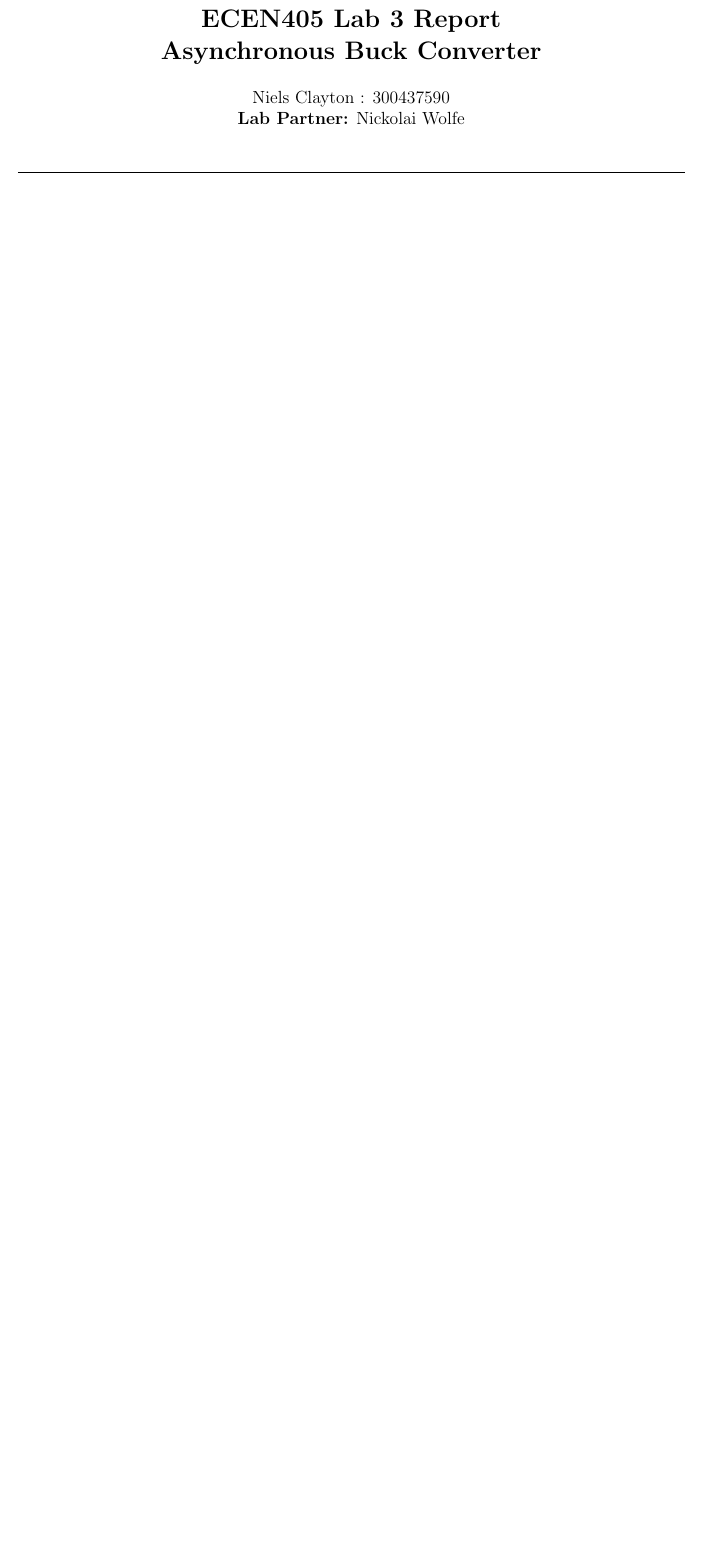
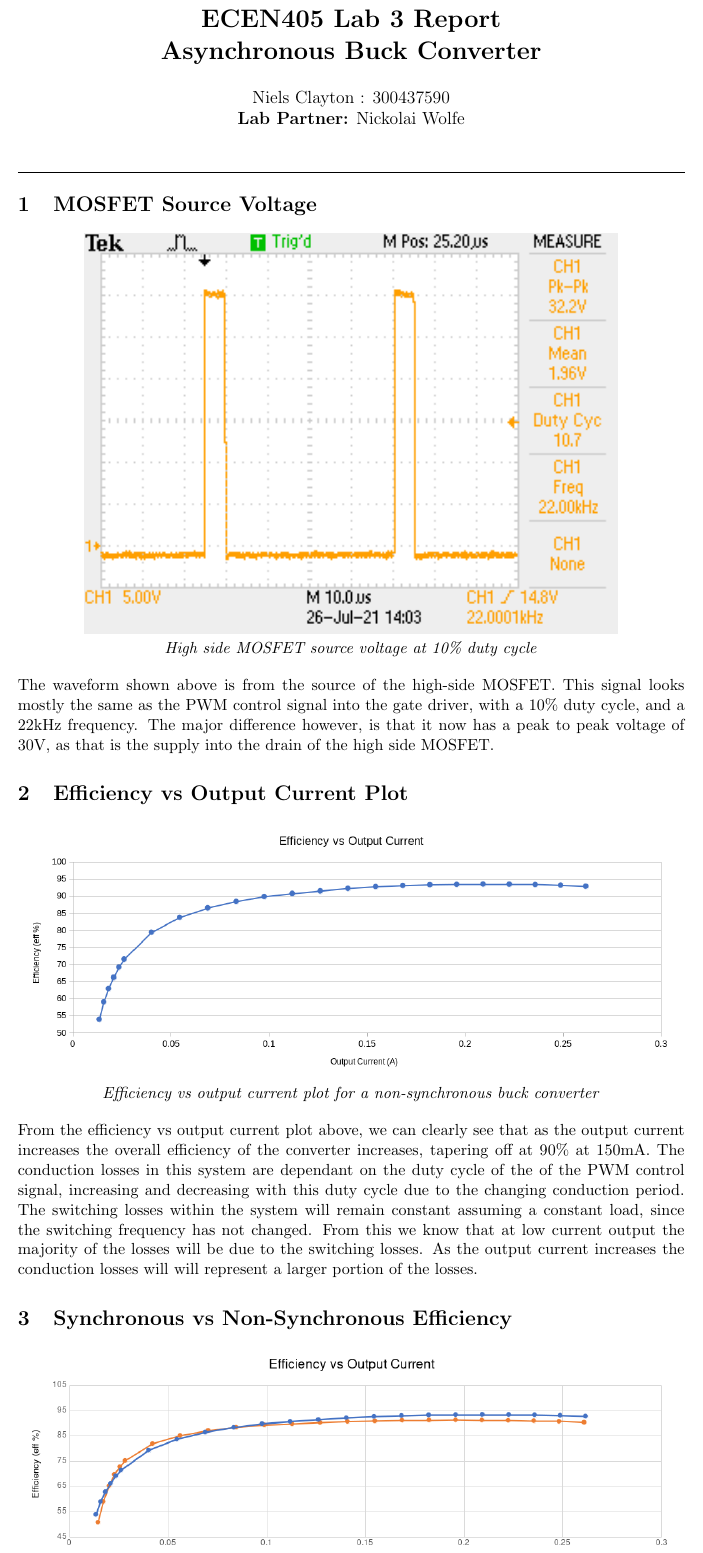
Before and after one commit to Niels-Clayton/Uni-Notes, a LaTeX document (Tri 2/ECEN405/Lab 3/report/Lab 3.tex): part of the page, cut so that both start at the same text, the shorter picture padded with empty space. Compiled offline with pdfLaTeX.

Commit message:
ECEN405 lab 3

```diff
--- a/Tri 2/ECEN405/Lab 3/report/Lab 3.tex
+++ b/Tri 2/ECEN405/Lab 3/report/Lab 3.tex
@@ -43,8 +43,25 @@
 \maketitle
 \hrule
 
-\begin{enumerate}
+\section{MOSFET Source Voltage}
 
-	\item
+  \begin{center}
+    \includegraphics[width=0.8\textwidth]{continuious_opperation.png}
 
-\end{enumerate}
+    \textit{High side MOSFET source voltage at 10\% duty cycle}
+  \end{center}
+
+  The waveform shown above is from the source of the high-side MOSFET. This signal looks mostly the same as the PWM control signal into the gate driver, with a 10\% duty cycle, and a 22kHz frequency. The major difference however, is that it now has a peak to peak voltage of 30V, as that is the supply into the drain of the high side MOSFET.
+
+
+\section{Efficiency vs Output Current Plot}
+
+  \begin{center}
+    \includegraphics[width=\textwidth]{sync_buck.png}
+
+    \textit{Efficiency vs output current plot for a non-synchronous buck converter}
+  \end{center}
+
+  From the efficiency vs output current plot above, we can clearly see that as the output current increases the overall efficiency of the converter increases, tapering off at 90\% at 150mA. The conduction losses in this system are dependant on the duty cycle of the of the PWM control signal, increasing and decreasing with this duty cycle due to the changing conduction period. The switching losses within the system will remain constant assuming a constant load, since the switching frequency has not changed. From this we know that at low current output the majority of the losses will be due to the switching losses. As the output current increases the conduction losses will will represent a larger portion of the losses.
+
+\section{Synchronous vs Non-Synchronous Efficiency}
```
Also changed, not shown: Tri 2/ECEN405/Lab 3/images/continuious_opperation.png (added), Tri 2/ECEN405/Lab 3/images/discontinuious_opperation.png (added), Tri 2/ECEN405/Lab 3/images/sync_buck.png (added), Tri 2/ECEN405/Lab 3/images/sync_vs_non-sync.png (added), Tri 2/ECEN405/Lab 3/report/Lab 3.pdf, Tri 2/ECEN405/Lab 3/report/Lab 3.tex (19 more changed lines), 3 other files.
